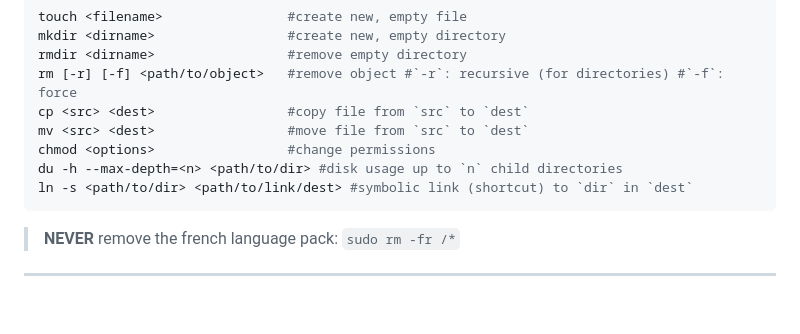
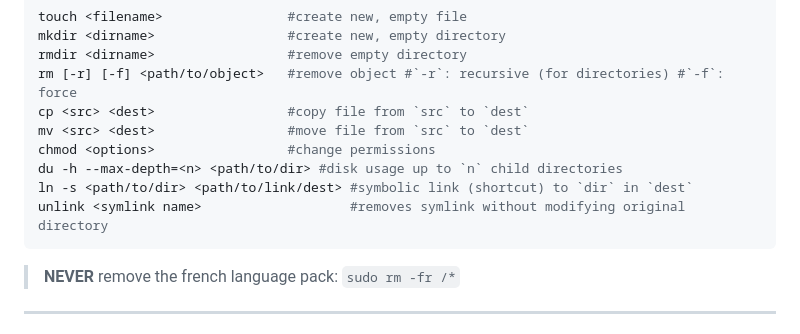
Before and after one commit to swincas/cnc-computing-course, a Markdown page: content/session1_01_bash/01_bash.md, the part around the change. GitHub-like rendering; blank space fills up the shorter version.

Commit message:
added symlink removal

````diff
--- a/content/session1_01_bash/01_bash.md
+++ b/content/session1_01_bash/01_bash.md
@@ -110,6 +110,7 @@ mv <src> <dest>                 #move file from `src` to `dest`
 chmod <options>                 #change permissions
 du -h --max-depth=<n> <path/to/dir> #disk usage up to `n` child directories
 ln -s <path/to/dir> <path/to/link/dest> #symbolic link (shortcut) to `dir` in `dest`
+unlink <symlink name>                   #removes symlink without modifying original directory
 ```
 > **NEVER** remove the french language pack:
 > `sudo rm -fr /*`
````
